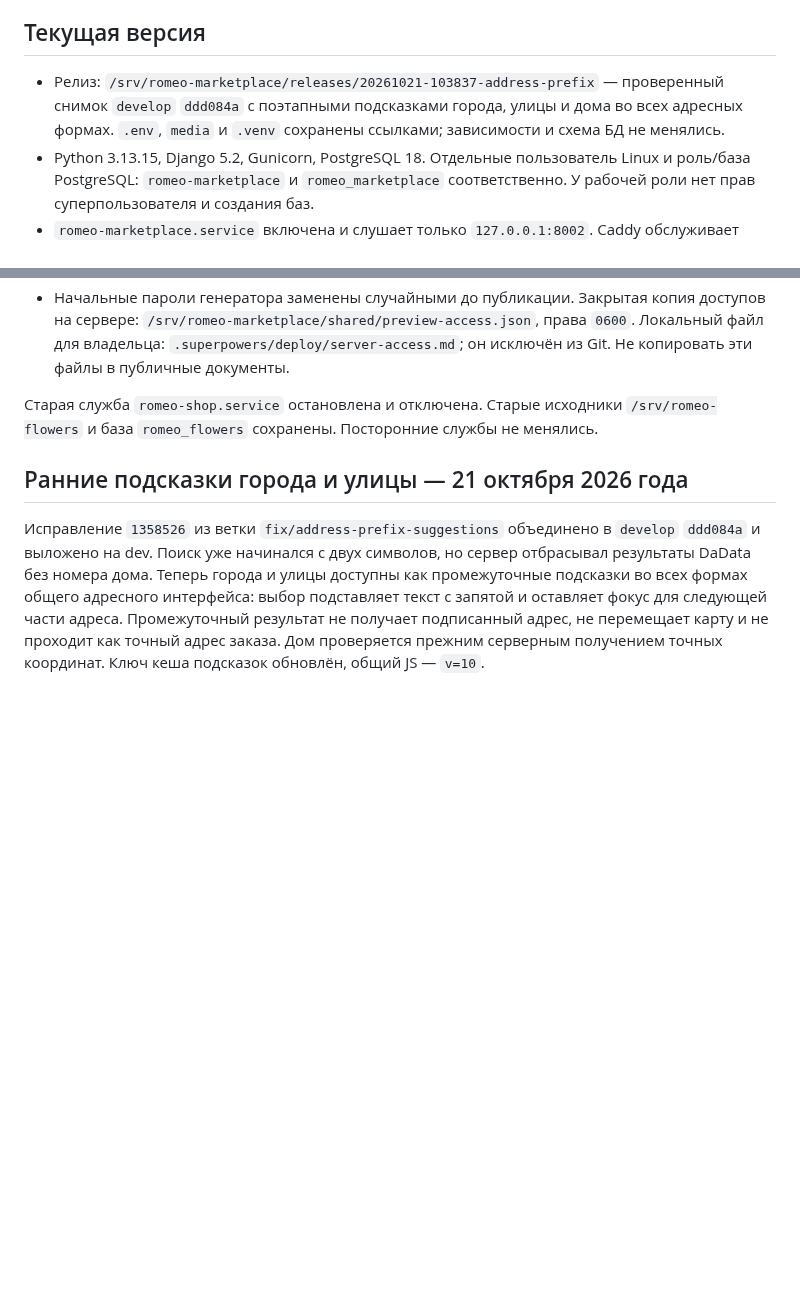
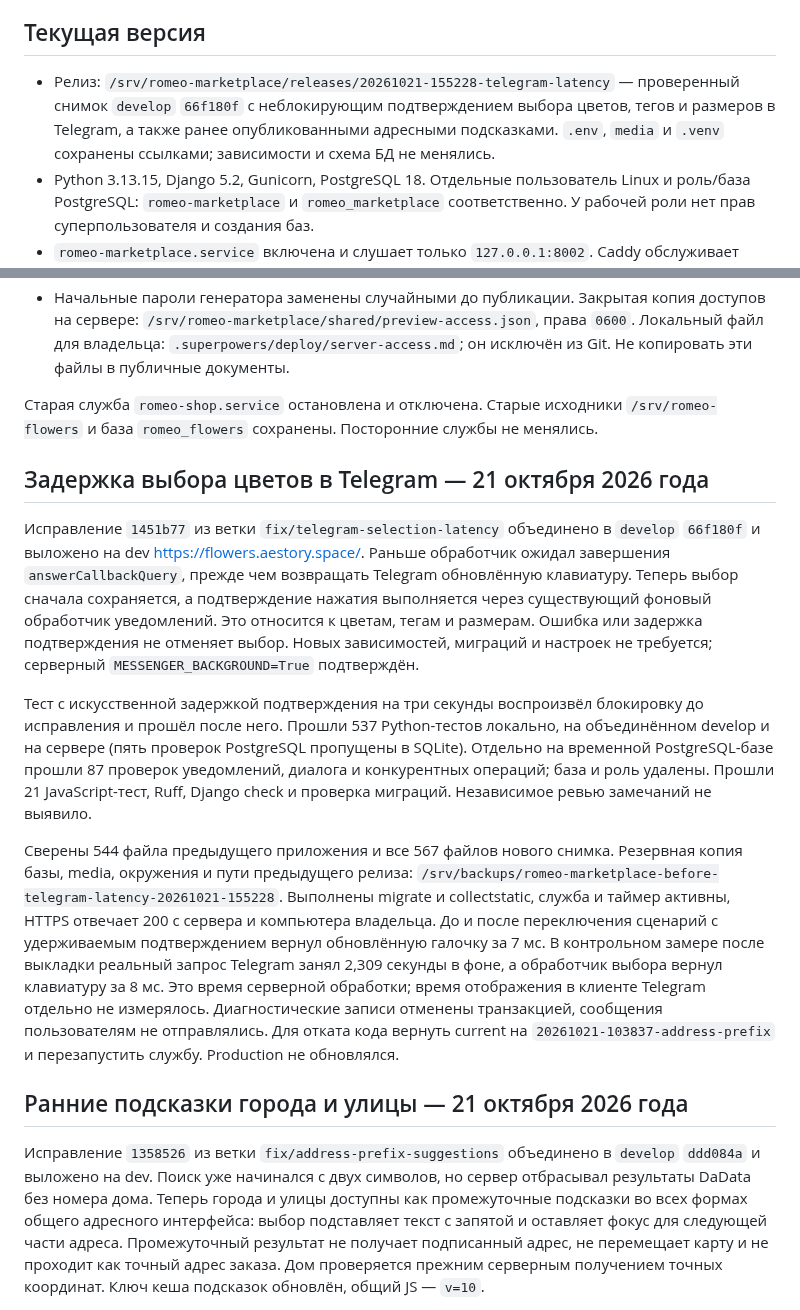
Before and after one commit to FiksII/romeo-flowers-markeplace, a Markdown page: docs/deployment.md, 2 parts joined by grey strips. Drawn GitHub-style; blank space fills up the shorter version.

Commit message:
docs: record verified Telegram selection latency fix

```diff
--- a/docs/deployment.md
+++ b/docs/deployment.md
@@ -4,7 +4,7 @@
 
 ## Текущая версия
 
-- Релиз: `/srv/romeo-marketplace/releases/20261021-103837-address-prefix` — проверенный снимок `develop` `ddd084a` с поэтапными подсказками города, улицы и дома во всех адресных формах. `.env`, `media` и `.venv` сохранены ссылками; зависимости и схема БД не менялись.
+- Релиз: `/srv/romeo-marketplace/releases/20261021-155228-telegram-latency` — проверенный снимок `develop` `66f180f` с неблокирующим подтверждением выбора цветов, тегов и размеров в Telegram, а также ранее опубликованными адресными подсказками. `.env`, `media` и `.venv` сохранены ссылками; зависимости и схема БД не менялись.
 - Python 3.13.15, Django 5.2, Gunicorn, PostgreSQL 18. Отдельные пользователь Linux и роль/база PostgreSQL: `romeo-marketplace` и `romeo_marketplace` соответственно. У рабочей роли нет прав суперпользователя и создания баз.
 - `romeo-marketplace.service` включена и слушает только `127.0.0.1:8002`. Caddy обслуживает HTTPS и статику; фотографии товаров выдаются из Beget S3 по подписанным ссылкам. `romeo-reservations.timer` каждую минуту освобождает истёкшие резервы.
 - Служебный сокет Gunicorn находится в `/run/romeo-marketplace/gunicorn.ctl`; каталог создаёт systemd с владельцем приложения и правами `0750`. Защита `ProtectSystem=strict` сохранена.
@@ -14,6 +14,37 @@
 - Начальные пароли генератора заменены случайными до публикации. Закрытая копия доступов на сервере: `/srv/romeo-marketplace/shared/preview-access.json`, права `0600`. Локальный файл для владельца: `.superpowers/deploy/server-access.md`; он исключён из Git. Не копировать эти файлы в публичные документы.
 
 Старая служба `romeo-shop.service` остановлена и отключена. Старые исходники `/srv/romeo-flowers` и база `romeo_flowers` сохранены. Посторонние службы не менялись.
+
+## Задержка выбора цветов в Telegram — 21 октября 2026 года
+
+Исправление `1451b77` из ветки `fix/telegram-selection-latency` объединено в
+`develop` `66f180f` и выложено на dev https://flowers.aestory.space/.
+Раньше обработчик ожидал завершения `answerCallbackQuery`, прежде чем возвращать
+Telegram обновлённую клавиатуру. Теперь выбор сначала сохраняется, а подтверждение
+нажатия выполняется через существующий фоновый обработчик уведомлений.
+Это относится к цветам, тегам и размерам. Ошибка или задержка подтверждения
+не отменяет выбор. Новых зависимостей, миграций и настроек не требуется;
+серверный `MESSENGER_BACKGROUND=True` подтверждён.
+
+Тест с искусственной задержкой подтверждения на три секунды воспроизвёл
+блокировку до исправления и прошёл после него. Прошли 537 Python-тестов локально,
+на объединённом develop и на сервере (пять проверок PostgreSQL пропущены в SQLite).
+Отдельно на временной PostgreSQL-базе прошли 87 проверок уведомлений, диалога
+и конкурентных операций; база и роль удалены. Прошли 21 JavaScript-тест, Ruff,
+Django check и проверка миграций. Независимое ревью замечаний не выявило.
+
+Сверены 544 файла предыдущего приложения и все 567 файлов нового снимка.
+Резервная копия базы, media, окружения и пути предыдущего релиза:
+`/srv/backups/romeo-marketplace-before-telegram-latency-20261021-155228`.
+Выполнены migrate и collectstatic, служба и таймер активны, HTTPS отвечает 200
+с сервера и компьютера владельца. До и после переключения сценарий с удерживаемым
+подтверждением вернул обновлённую галочку за 7 мс. В контрольном замере после
+выкладки реальный запрос Telegram занял 2,309 секунды в фоне, а обработчик выбора
+вернул клавиатуру за 8 мс. Это время серверной обработки; время отображения
+в клиенте Telegram отдельно не измерялось. Диагностические записи отменены
+транзакцией, сообщения пользователям не отправлялись.
+Для отката кода вернуть current на `20261021-103837-address-prefix` и перезапустить
+службу. Production не обновлялся.
 
 ## Ранние подсказки города и улицы — 21 октября 2026 года
 
```
